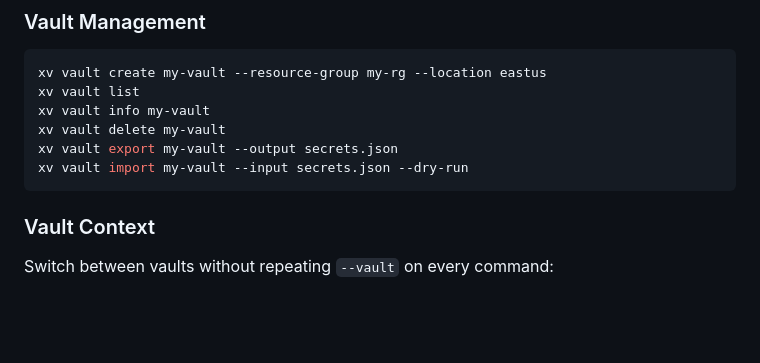
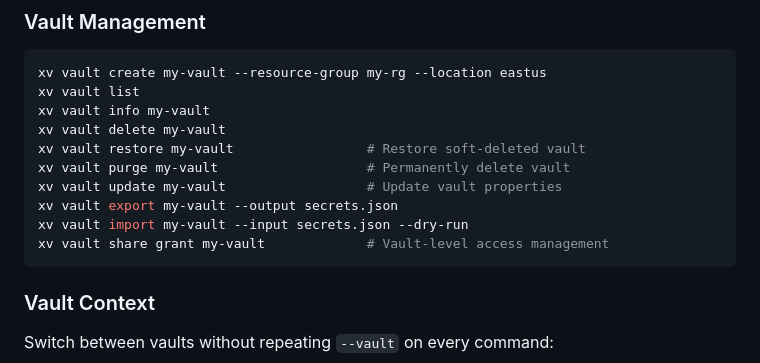
Before and after one commit to bziobnic/crosstache, a Markdown page: README.md, the part around the change. GitHub-like rendering; blank space fills up the shorter version.

Commit message:
docs: add missing vault subcommands — restore, purge, update, share
Co-Authored-By: Claude Opus 4.6 <noreply@anthropic.com>

````diff
--- a/README.md
+++ b/README.md
@@ -151,8 +151,12 @@ xv vault create my-vault --resource-group my-rg --location eastus
 xv vault list
 xv vault info my-vault
 xv vault delete my-vault
+xv vault restore my-vault                 # Restore soft-deleted vault
+xv vault purge my-vault                   # Permanently delete vault
+xv vault update my-vault                  # Update vault properties
 xv vault export my-vault --output secrets.json
 xv vault import my-vault --input secrets.json --dry-run
+xv vault share grant my-vault             # Vault-level access management
 ```
 
 ### Vault Context
````
